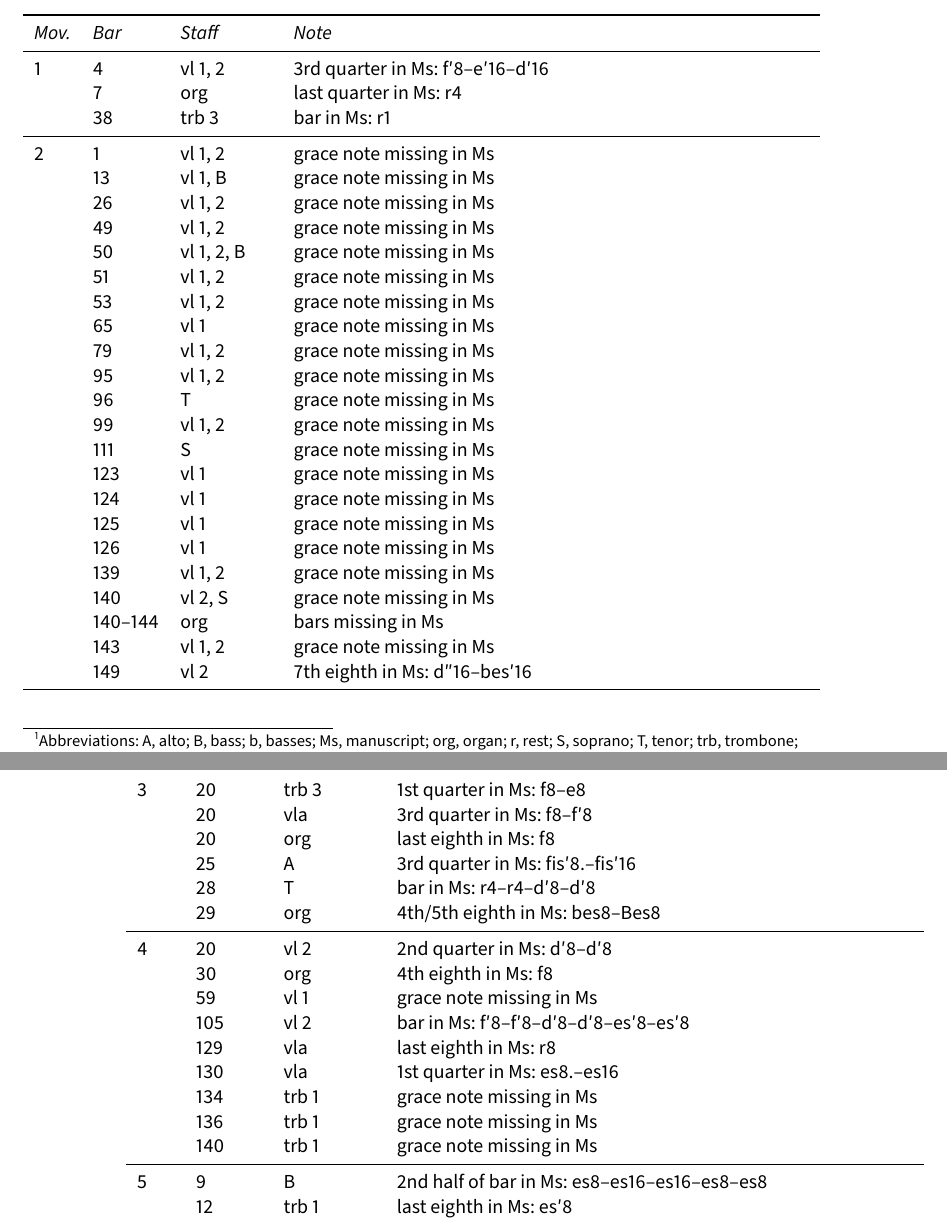
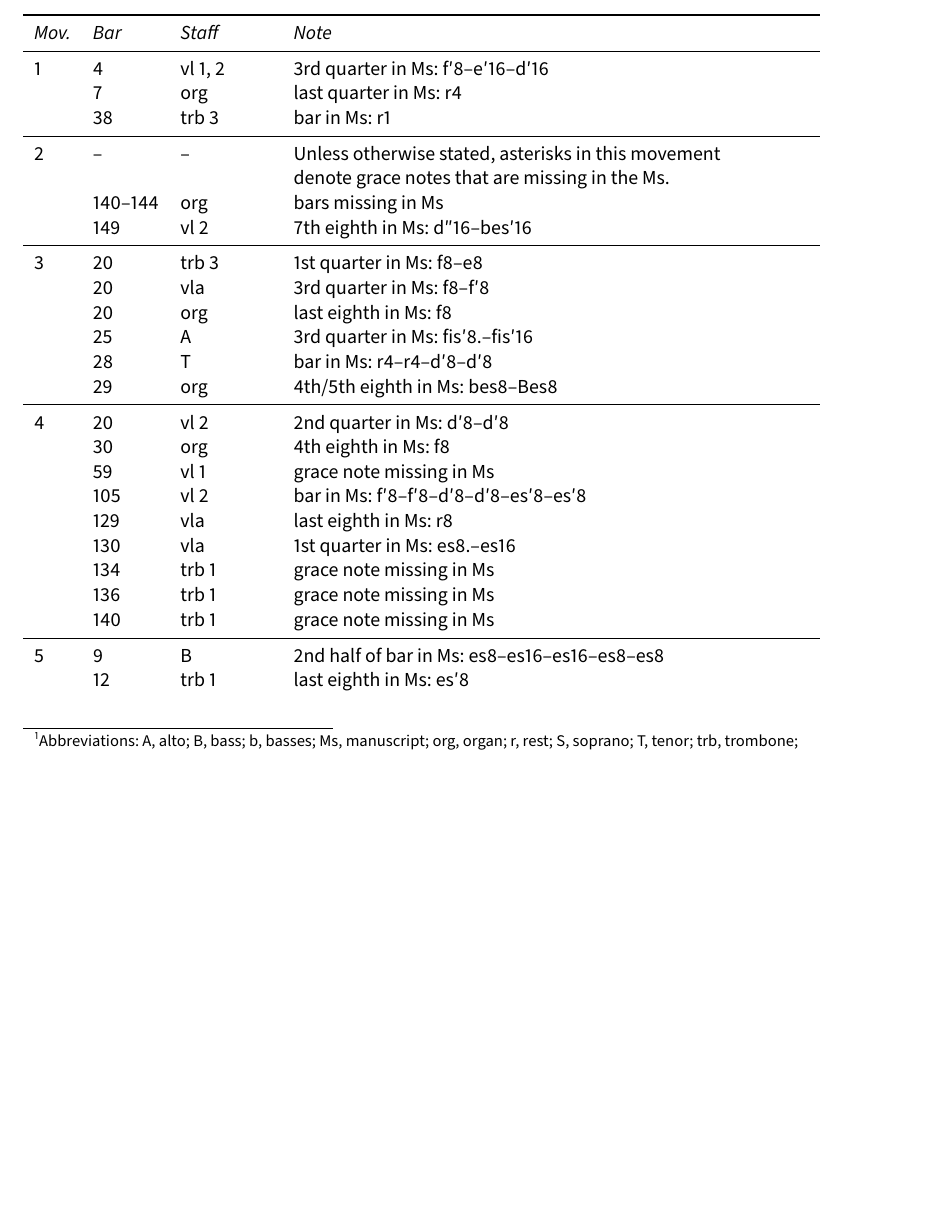
Before and after one commit to edition-esser-skala/haydn-m-litaniae-mh-66, a LaTeX document (front_matter/critical_report.tex): two parts of pages 3 and 4 of 8 before the commit and part of page 3 of 6 after it, the two joined at a grey line, cut so that both start at the same text, the shorter picture padded with empty space. Compiled offline with LuaLaTeX; a missing font is replaced by an installed copy or a similar font.

Commit message:
first version finished

```diff
--- a/front_matter/critical_report.tex
+++ b/front_matter/critical_report.tex
@@ -263,27 +263,8 @@ In general, this edition closely follows the manuscript. Any changes that were i
 	  & 7   & org        & last quarter in Ms: r4 \\
 	  & 38  & trb 3      & bar in Ms: r1 \\
 	\midrule
-	2 & 1   & vl 1, 2    & grace note missing in Ms \\
-	  & 13  & vl 1, B    & grace note missing in Ms \\
-	  & 26  & vl 1, 2    & grace note missing in Ms \\
-		& 49  & vl 1, 2    & grace note missing in Ms \\
-		& 50  & vl 1, 2, B & grace note missing in Ms \\
-		& 51  & vl 1, 2    & grace note missing in Ms \\
-	  & 53  & vl 1, 2    & grace note missing in Ms \\
-	  & 65  & vl 1       & grace note missing in Ms \\
-	  & 79  & vl 1, 2    & grace note missing in Ms \\
-	  & 95  & vl 1, 2    & grace note missing in Ms \\
-	  & 96  & T          & grace note missing in Ms \\
-	  & 99  & vl 1, 2    & grace note missing in Ms \\
-	  & 111 & S          & grace note missing in Ms \\
-	  & 123 & vl 1       & grace note missing in Ms \\
-	  & 124 & vl 1       & grace note missing in Ms \\
-	  & 125 & vl 1       & grace note missing in Ms \\
-	  & 126 & vl 1       & grace note missing in Ms \\
-	  & 139 & vl 1, 2    & grace note missing in Ms \\
-	  & 140 & vl 2, S    & grace note missing in Ms \\
+	2 & –   & –          & Unless otherwise stated, asterisks in this movement\newline denote grace notes that are missing in the Ms. \\
 	  & 140–144 & org    & bars missing in Ms \\
-	  & 143 & vl 1, 2    & grace note missing in Ms \\
 	  & 149 & vl 2       & 7th eighth in Ms: d″16–bes′16 \\
 	\midrule
 	3 & 20  & trb 3      & 1st quarter in Ms: f8–e8 \\
```
Also changed, not shown: front_matter/critical_report.tex (2 more changed lines), 1 other file.
